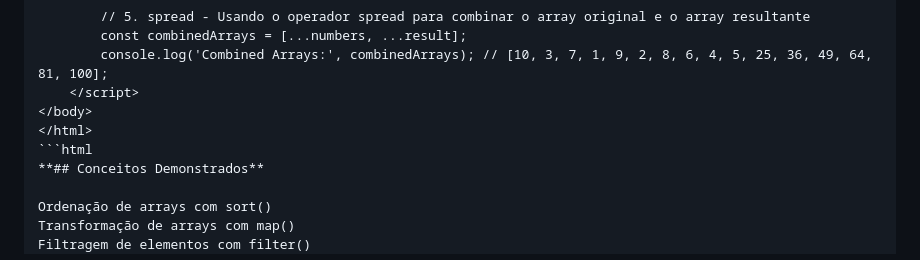
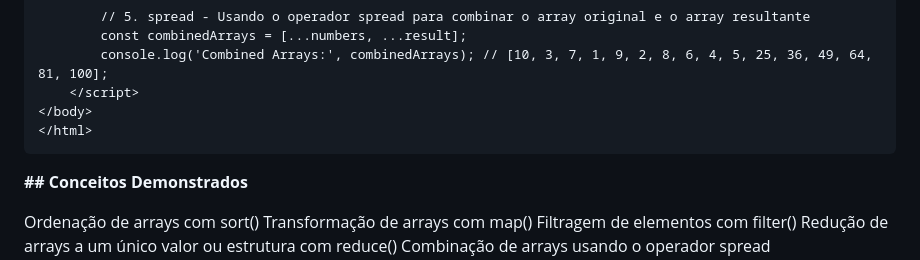
Before and after one commit to KauaAlencar/POC-2-Arrays-JS, a Markdown page: README.md, the part around the change. Drawn GitHub-style.

````diff
--- a/README.md
+++ b/README.md
@@ -73,7 +73,7 @@ O arquivo `index.html` contém o seguinte código:
     </script>
 </body>
 </html>
-```html
+```
 **## Conceitos Demonstrados**
 
 Ordenação de arrays com sort()
````
